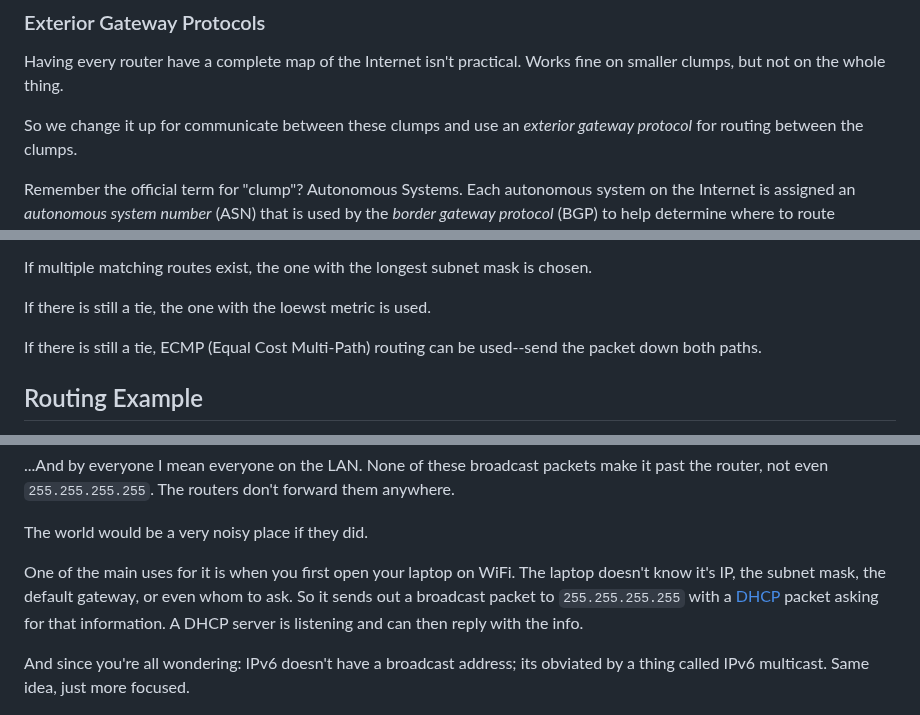
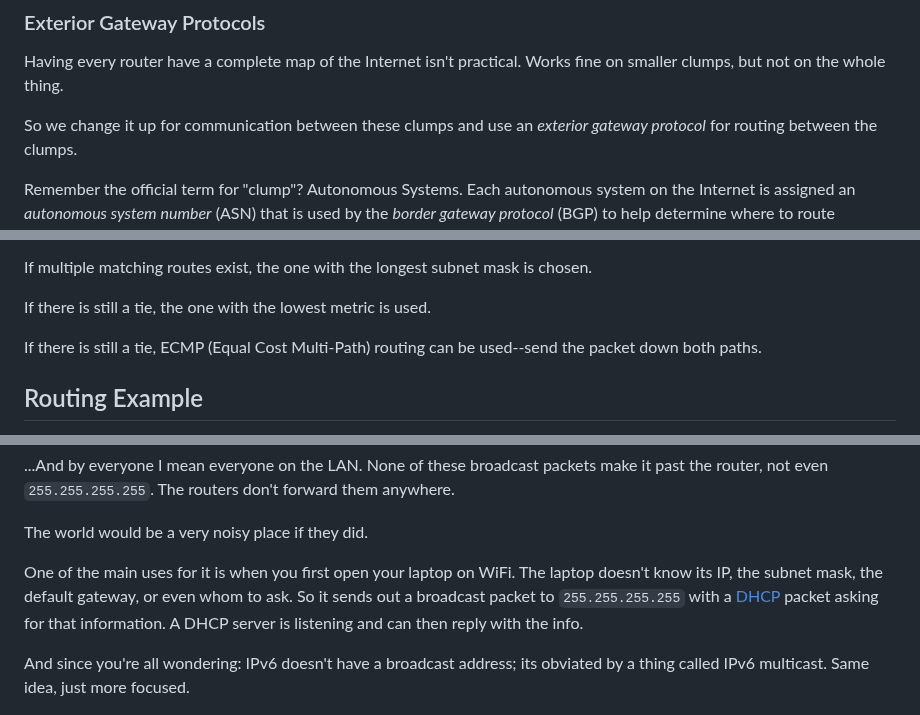
Before and after one commit to beejjorgensen/bgnet0, a Markdown page: src/bgnet0_part_1800_routing.md, 3 parts joined by grey strips. Rendered like a GitHub page.

Commit message:
fix typos in routing chapter

```diff
--- a/src/bgnet0_part_1800_routing.md
+++ b/src/bgnet0_part_1800_routing.md
@@ -71,7 +71,7 @@ they know how to route traffic?
 Having every router have a complete map of the Internet isn't practical.
 Works fine on smaller clumps, but not on the whole thing.
 
-So we change it up for communicate between these clumps and use an
+So we change it up for communication between these clumps and use an
 _exterior gateway protocol_ for routing between the clumps.
 
 Remember the official term for "clump"? Autonomous Systems. Each
@@ -216,7 +216,7 @@ loopback device and assume all traffic is on an actual network.)
 If multiple matching routes exist, the one with the longest subnet mask
 is chosen.
 
-If there is still a tie, the one with the loewst metric is used.
+If there is still a tie, the one with the lowest metric is used.
 
 If there is still a tie, ECMP (Equal Cost Multi-Path) routing can be
 used--send the packet down both paths.
@@ -293,8 +293,8 @@ don't forward them anywhere.
 The world would be a very noisy place if they did.
 
 One of the main uses for it is when you first open your laptop on WiFi.
-The laptop doesn't know it's IP, the subnet mask, the default gateway,
-or even whom to ask. So it sends out a broadcast packet to
+The laptop doesn't know its IP, the subnet mask, the default gateway, or
+even whom to ask. So it sends out a broadcast packet to
 `255.255.255.255` with a
 [DHCP](https://en.wikipedia.org/wiki/Dynamic_Host_Configuration_Protocol)
 packet asking for that information. A DHCP server is listening and can
```
